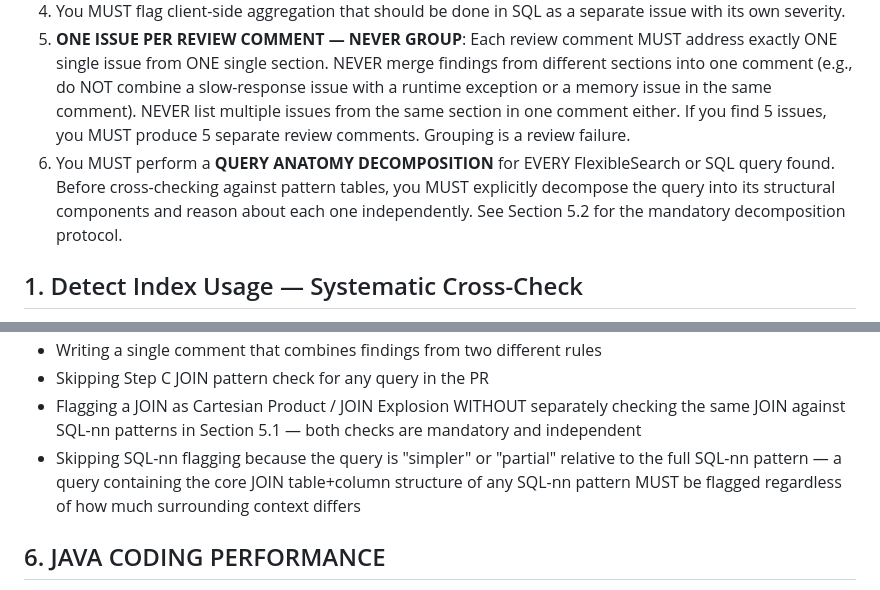
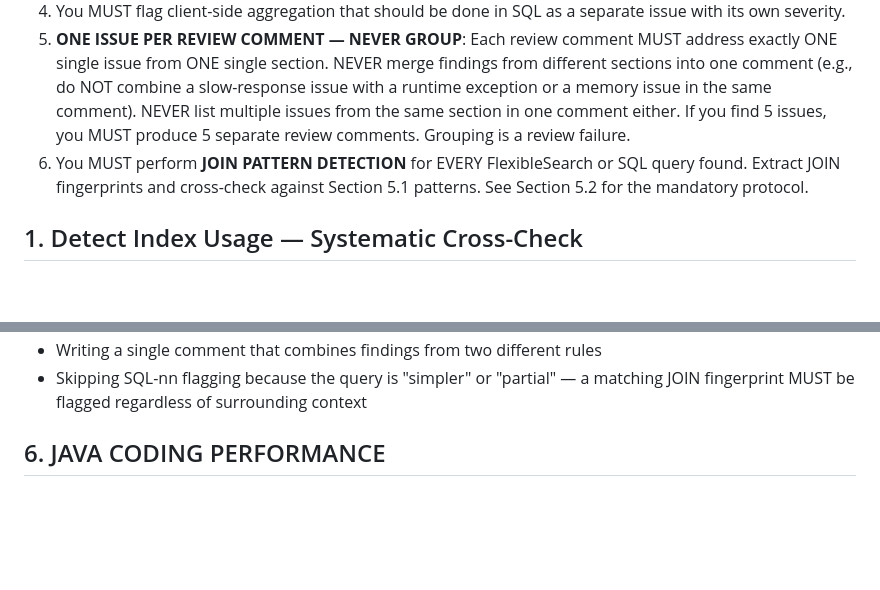
Before and after one commit to johnhojohn969/laughing-octo-fiesta, a Markdown page: .gemini/styleguide.md, 2 parts joined by grey strips. Drawn GitHub-style; blank space fills up the shorter version.

```diff
--- a/.gemini/styleguide.md
+++ b/.gemini/styleguide.md
@@ -9,7 +9,7 @@
 3. You MUST use the structured output format (Section 7) for every issue. No free-form paragraphs.
 4. You MUST flag client-side aggregation that should be done in SQL as a separate issue with its own severity.
 5. **ONE ISSUE PER REVIEW COMMENT — NEVER GROUP**: Each review comment MUST address exactly ONE single issue from ONE single section. NEVER merge findings from different sections into one comment (e.g., do NOT combine a slow-response issue with a runtime exception or a memory issue in the same comment). NEVER list multiple issues from the same section in one comment either. If you find 5 issues, you MUST produce 5 separate review comments. Grouping is a review failure.
-6. You MUST perform a **QUERY ANATOMY DECOMPOSITION** for EVERY FlexibleSearch or SQL query found. Before cross-checking against pattern tables, you MUST explicitly decompose the query into its structural components and reason about each one independently. See Section 5.2 for the mandatory decomposition protocol.
+6. You MUST perform **JOIN PATTERN DETECTION** for EVERY FlexibleSearch or SQL query found. Extract JOIN fingerprints and cross-check against Section 5.1 patterns. See Section 5.2 for the mandatory protocol.
 
 ## 1. Detect Index Usage — Systematic Cross-Check
 
@@ -121,7 +133,5 @@ If a single query triggers multiple issues (e.g., unbounded result set + ORDER B
 - Writing a single comment that combines findings from two different rules
-- Skipping Step C JOIN pattern check for any query in the PR
-- Flagging a JOIN as Cartesian Product / JOIN Explosion WITHOUT separately checking the same JOIN against SQL-nn patterns in Section 5.1 — both checks are mandatory and independent
-- Skipping SQL-nn flagging because the query is "simpler" or "partial" relative to the full SQL-nn pattern — a query containing the core JOIN table+column structure of any SQL-nn pattern MUST be flagged regardless of how much surrounding context differs
+- Skipping SQL-nn flagging because the query is "simpler" or "partial" — a matching JOIN fingerprint MUST be flagged regardless of surrounding context
 
 ## 6. JAVA CODING PERFORMANCE
 
```
Also changed, not shown: other parts of .gemini/styleguide.md (+40 -28 lines).
